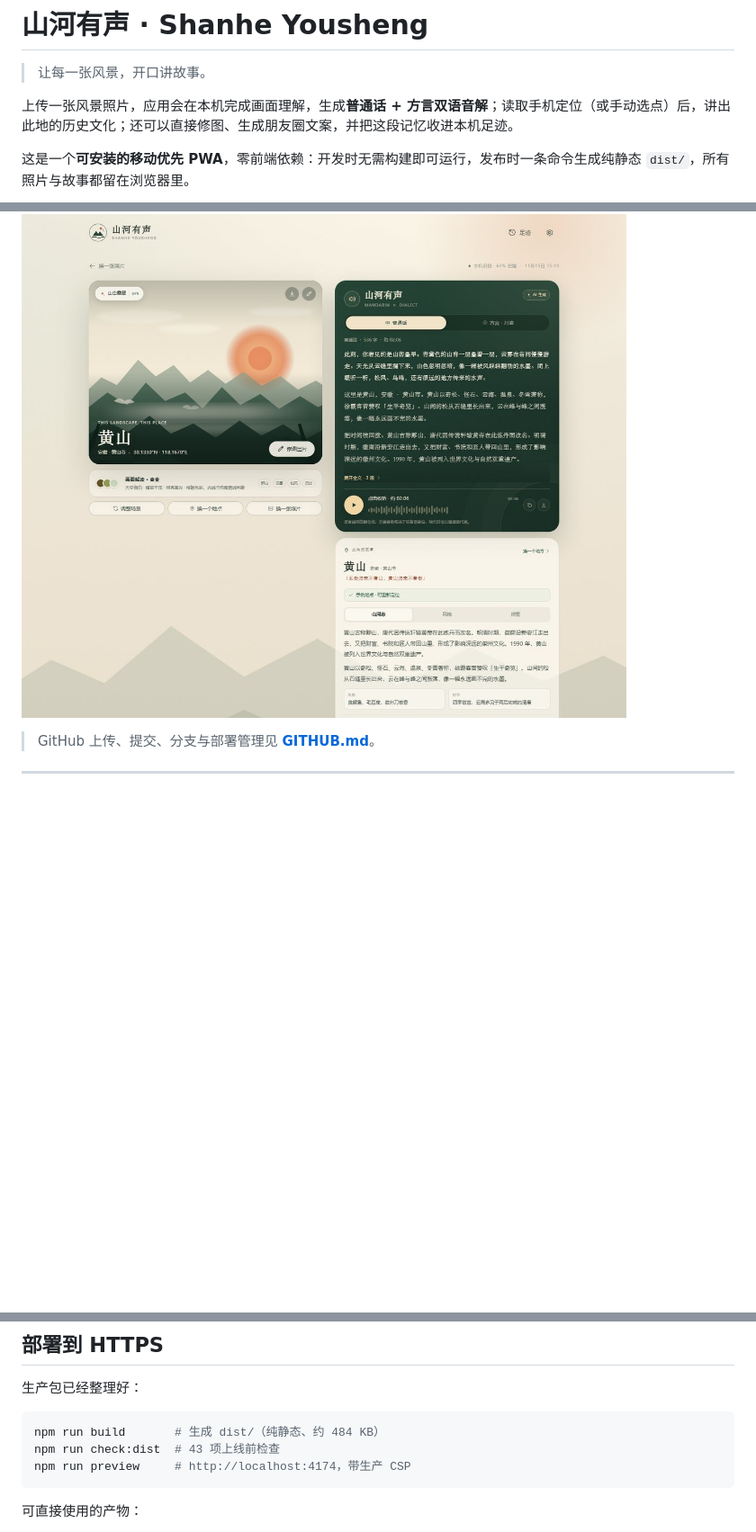
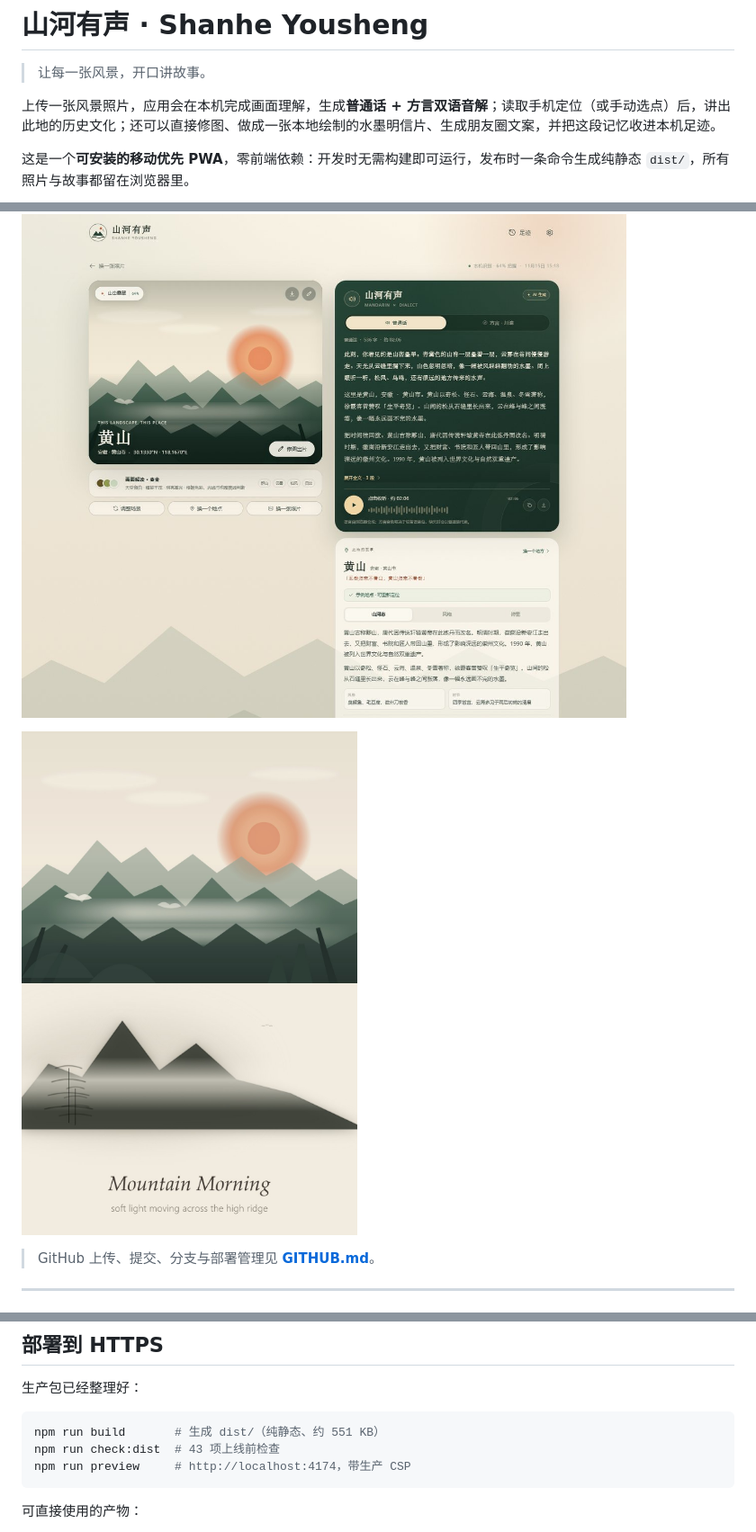
Before and after one commit to kimkkkkk/shanhe-yousheng, a Markdown page: README.md, 3 parts joined by grey strips. Shown at 90% size. Rendered like a GitHub page; pictures changed too: docs/screenshots/postcard.jpg (added); blank space fills up the shorter version.

Commit message:
feat: add local ink-wash postcard studio

````diff
--- a/README.md
+++ b/README.md
@@ -2,13 +2,15 @@
 
 > 让每一张风景，开口讲故事。
 
-上传一张风景照片，应用会在本机完成画面理解，生成**普通话 + 方言双语音解**；读取手机定位（或手动选点）后，讲出此地的历史文化；还可以直接修图、生成朋友圈文案，并把这段记忆收进本机足迹。
+上传一张风景照片，应用会在本机完成画面理解，生成**普通话 + 方言双语音解**；读取手机定位（或手动选点）后，讲出此地的历史文化；还可以直接修图、做成一张本地绘制的水墨明信片、生成朋友圈文案，并把这段记忆收进本机足迹。
 
 这是一个**可安装的移动优先 PWA**，零前端依赖：开发时无需构建即可运行，发布时一条命令生成纯静态 `dist/`，所有照片与故事都留在浏览器里。
 
 ![山河有声首页](docs/screenshots/home.jpg)
 
 ![双语音解与地方志结果页](docs/screenshots/result.jpg)
+
+![本地生成的水墨明信片](docs/screenshots/postcard.jpg)
 
 > GitHub 上传、提交、分支与部署管理见 **[GITHUB.md](GITHUB.md)**。
 
@@ -38,7 +40,7 @@ python -m http.server 4173
 生产包已经整理好：
 
 ```bash
-npm run build       # 生成 dist/（纯静态、约 484 KB）
+npm run build       # 生成 dist/（纯静态、约 551 KB）
 npm run check:dist  # 43 项上线前检查
 npm run preview     # http://localhost:4174，带生产 CSP
 ```
````
Also changed, not shown: other parts of README.md (+10 -3 lines), DEPLOY.md (+3 -3 lines), 11 other files.
